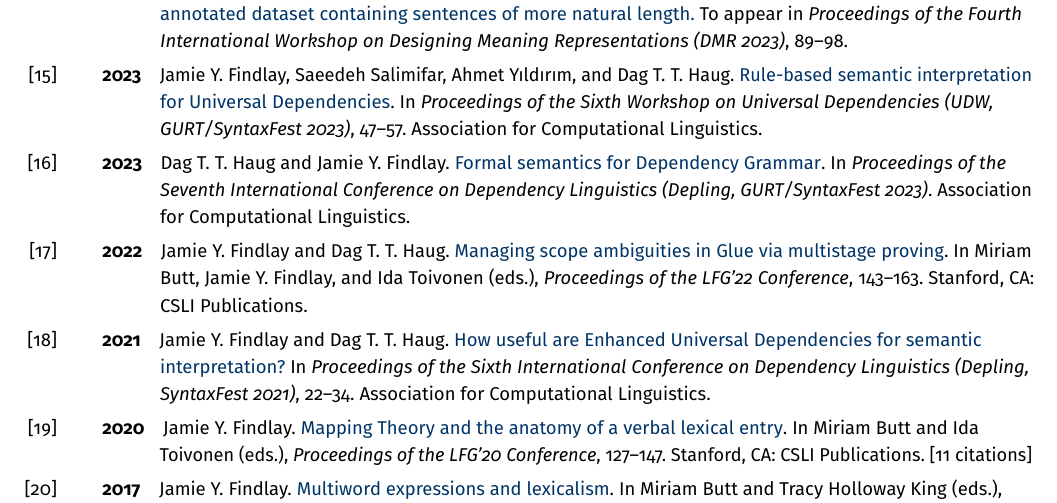
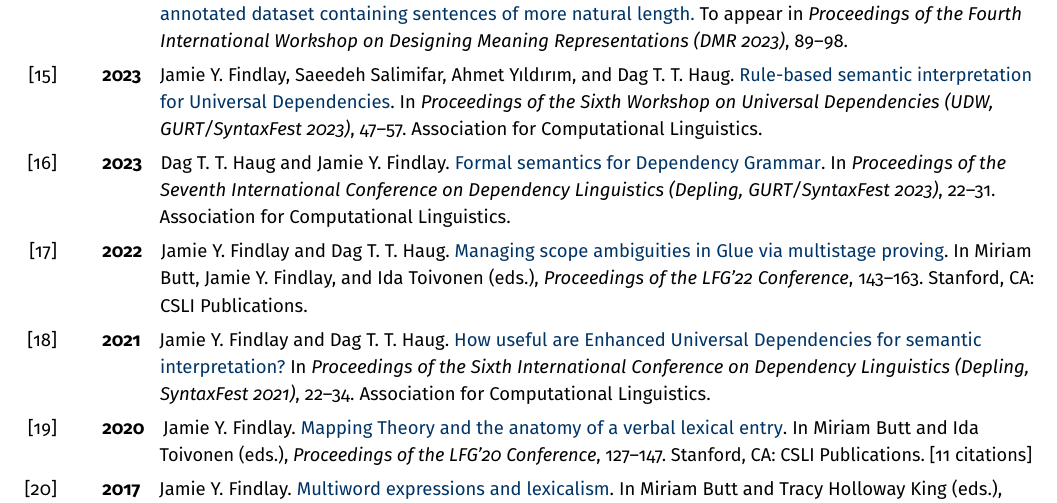
Before and after one commit to findlayjy/cv, a LaTeX CV (findlay-cv.tex): part of page 8 of 11, cut so that both start at the same text. Compiled offline with pdfLaTeX.

Commit message:
Added pages to DepLing 2023 paper

```diff
--- a/findlay-cv.tex
+++ b/findlay-cv.tex
@@ -906,7 +906,7 @@ excluded.
 \Reff{semantics-for-dep-gram}{2023}{Dag T. T. Haug and Jamie Y. Findlay.
   \linkout{https://aclanthology.org/2023.depling-1.3/}{Formal semantics for Dependency Grammar}.
   In \textit{Proceedings of the Seventh International Conference on
-    Dependency Linguistics (Depling, GURT\slash SyntaxFest 2023)}. Association for Computational
+    Dependency Linguistics (Depling, GURT\slash SyntaxFest 2023)}, 22--31. Association for Computational
   Linguistics.}
 
 \Reff{lfg22-paper}{2022}{Jamie Y. Findlay and Dag T. T. Haug.
```
Also changed, not shown: findlay-cv.pdf.
